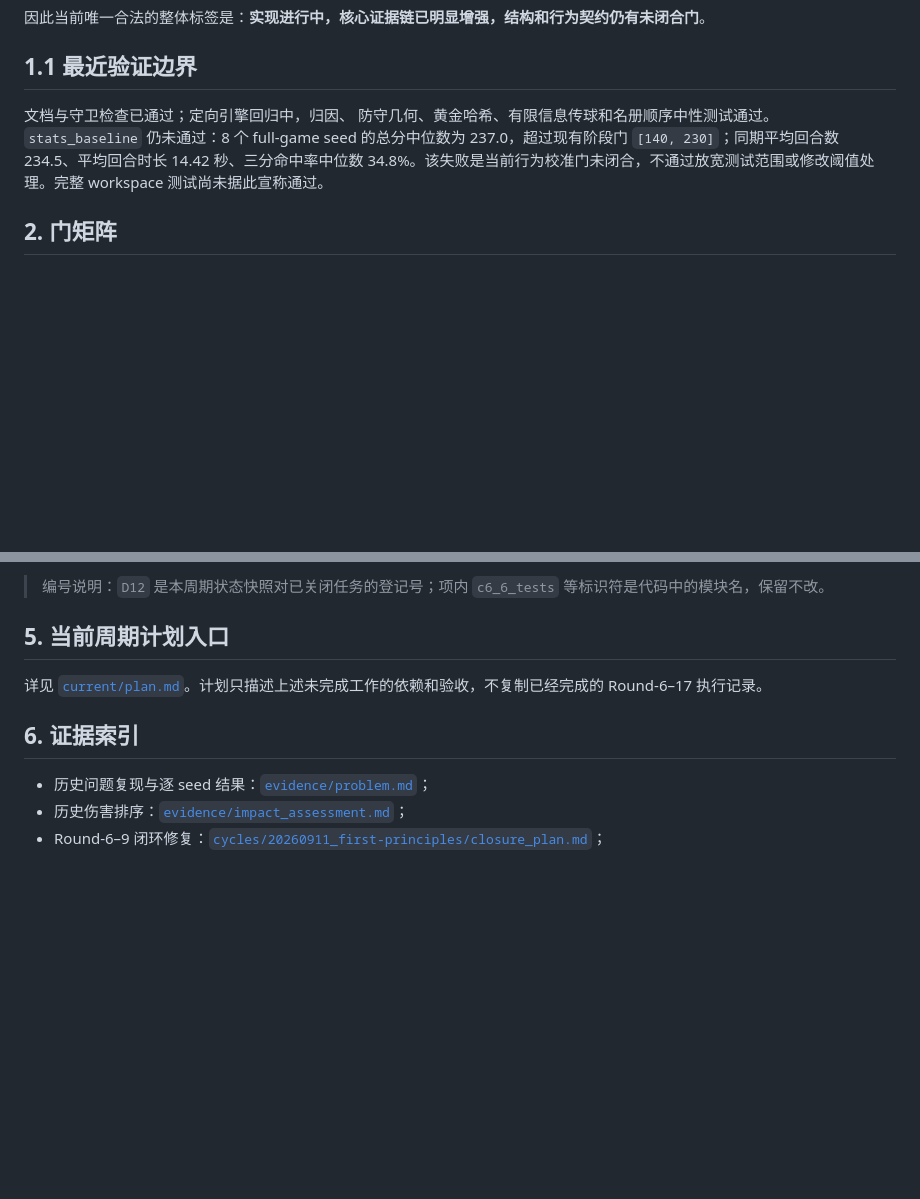
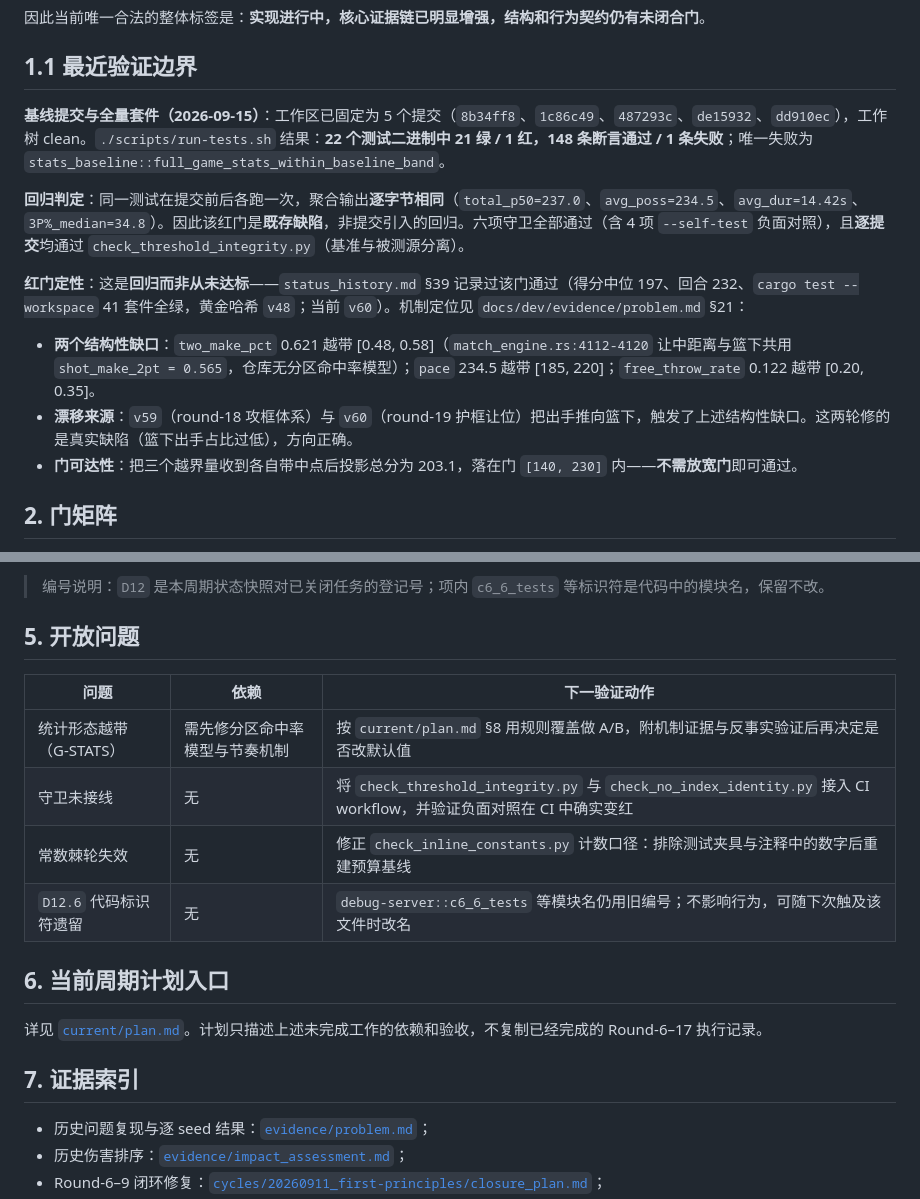
Before and after one commit to disaeye/nba-sim, a Markdown page: docs/dev/status.md, 2 parts joined by grey strips. Drawn GitHub-style; blank space fills up the shorter version.

Commit message:
docs(dev): 记录基线提交的验证判定与统计门机制定位
基线验证（#18 判定）：
全量 `./scripts/run-tests.sh` 结果 22 个测试二进制中 21 绿 / 1 红、
148 条断言通过 / 1 条失败；唯一失败为 `stats_baseline` 的统计门。
同一测试在提交前后各跑一次、聚合输出逐字节相同，因此该红门是既存
缺陷而非本次提交引入的回归。

统计门定性修正（evidence/problem.md §21）：
此前把它当作"从未达标的校准门"，实测证据显示这是**回归**——
`status_history.md` §39 记录过该门通过（得分中位 197、回合 232、
41 套件全绿，黄金哈希 v48；当前 v60）。

机制定位（不用外部先验，直接对照仓库自己的 nba.v2.json 参考带）：
- 三项越带：`two_make_pct` 0.621（带 [0.48,0.58]）、`pace` 234.5
  （带 [185,220]）、`free_throw_rate` 0.122（带 [0.20,0.35]）；
- 结构性缺口：`match_engine.rs:4112-4120` 的三分支只产生两种基准，
  中距离（8ft–三分线）与篮下共用 `shot_make_2pt = 0.565`，而真实分层约
  rim 0.63 / mid 0.42 / three 0.36；仓库不存在分区命中率模型；
- pace 口径不自洽：`avg_dur = max_t / possessions` 的 `max_t` 含死球
  时间，234.5 × 14.42s = 3381s 超过全场 live-ball 的 2880s；按 live-ball
  折算引擎回合偏短 15.6%（回合数偏多 18.4%）；
- 漂移来源：`v59`（round-18 攻框体系）与 `v60`（round-19 护框让位）把
  出手推向篮下，触发了上述结构缺口。两轮修的是真实缺陷（篮下出手占比
  过低），方向正确，代价是暴露了原有结构缺口；
- 门可达性：三个越界量收到各自带中点后投影总分 203.1 ∈ [140,230]，
  即**不需要放宽门**；
- 诊断工件已存在：`GameEvent::ShotRelease` 已带 `pos` 与
  `make_probability`，失配可从既有事件流导出，无需新增采集。

status.md 同步：新增 §1.1 基线验证边界、门矩阵增列 G-STATS 为 blocked、
新增 §5 开放问题表（含两项守卫失效面）。

未做：未修改任何行为默认值（按 current/plan.md §1/§8，须先做规则覆盖
A/B、机制证据与反事实验证）；未跑 seed=0..99 全矩阵（受磁盘余量约束）。

```diff
--- a/docs/dev/status.md
+++ b/docs/dev/status.md
@@ -16,7 +16,15 @@
 
 ## 1.1 最近验证边界
 
-文档与守卫检查已通过；定向引擎回归中，归因、 防守几何、黄金哈希、有限信息传球和名册顺序中性测试通过。`stats_baseline` 仍未通过：8 个 full-game seed 的总分中位数为 237.0，超过现有阶段门 `[140, 230]`；同期平均回合数 234.5、平均回合时长 14.42 秒、三分命中率中位数 34.8%。该失败是当前行为校准门未闭合，不通过放宽测试范围或修改阈值处理。完整 workspace 测试尚未据此宣称通过。
+**基线提交与全量套件（2026-09-15）**：工作区已固定为 5 个提交（`8b34ff8`、`1c86c49`、`487293c`、`de15932`、`dd910ec`），工作树 clean。`./scripts/run-tests.sh` 结果：**22 个测试二进制中 21 绿 / 1 红，148 条断言通过 / 1 条失败**；唯一失败为 `stats_baseline::full_game_stats_within_baseline_band`。
+
+**回归判定**：同一测试在提交前后各跑一次，聚合输出**逐字节相同**（`total_p50=237.0`、`avg_poss=234.5`、`avg_dur=14.42s`、`3P%_median=34.8`）。因此该红门是**既存缺陷**，非提交引入的回归。六项守卫全部通过（含 4 项 `--self-test` 负面对照），且**逐提交**均通过 `check_threshold_integrity.py`（基准与被测源分离）。
+
+**红门定性**：这是**回归而非从未达标**——`status_history.md` §39 记录过该门通过（得分中位 197、回合 232、`cargo test --workspace` 41 套件全绿，黄金哈希 `v48`；当前 `v60`）。机制定位见 `docs/dev/evidence/problem.md` §21：
+
+- **两个结构性缺口**：`two_make_pct` 0.621 越带 [0.48, 0.58]（`match_engine.rs:4112-4120` 让中距离与篮下共用 `shot_make_2pt = 0.565`，仓库无分区命中率模型）；`pace` 234.5 越带 [185, 220]；`free_throw_rate` 0.122 越带 [0.20, 0.35]。
+- **漂移来源**：`v59`（round-18 攻框体系）与 `v60`（round-19 护框让位）把出手推向篮下，触发了上述结构性缺口。这两轮修的是真实缺陷（篮下出手占比过低），方向正确。
+- **门可达性**：把三个越界量收到各自带中点后投影总分为 203.1，落在门 `[140, 230]` 内——**不需放宽门**即可通过。
 
 ## 2. 门矩阵
 
@@ -107,11 +116,20 @@ D12 从本周期计划执行完毕后已从 `current/plan.md` 移除（该文件
 
 > 编号说明：`D12` 是本周期状态快照对已关闭任务的登记号；项内 `c6_6_tests` 等标识符是代码中的模块名，保留不改。
 
-## 5. 当前周期计划入口
+## 5. 开放问题
+
+| 问题 | 依赖 | 下一验证动作 |
+| --- | --- | --- |
+| 统计形态越带（G-STATS） | 需先修分区命中率模型与节奏机制 | 按 `current/plan.md` §8 用规则覆盖做 A/B，附机制证据与反事实验证后再决定是否改默认值 |
+| 守卫未接线 | 无 | 将 `check_threshold_integrity.py` 与 `check_no_index_identity.py` 接入 CI workflow，并验证负面对照在 CI 中确实变红 |
+| 常数棘轮失效 | 无 | 修正 `check_inline_constants.py` 计数口径：排除测试夹具与注释中的数字后重建预算基线 |
+| `D12.6` 代码标识符遗留 | 无 | `debug-server::c6_6_tests` 等模块名仍用旧编号；不影响行为，可随下次触及该文件时改名 |
+
+## 6. 当前周期计划入口
 
 详见 [`current/plan.md`](current/plan.md)。计划只描述上述未完成工作的依赖和验收，不复制已经完成的 Round-6–17 执行记录。
 
-## 6. 证据索引
+## 7. 证据索引
 
 - 历史问题复现与逐 seed 结果：[`evidence/problem.md`](evidence/problem.md)；
 - 历史伤害排序：[`evidence/impact_assessment.md`](evidence/impact_assessment.md)；
```
Also changed, not shown: other parts of docs/dev/status.md (+3 -2 lines), 1 other file.
